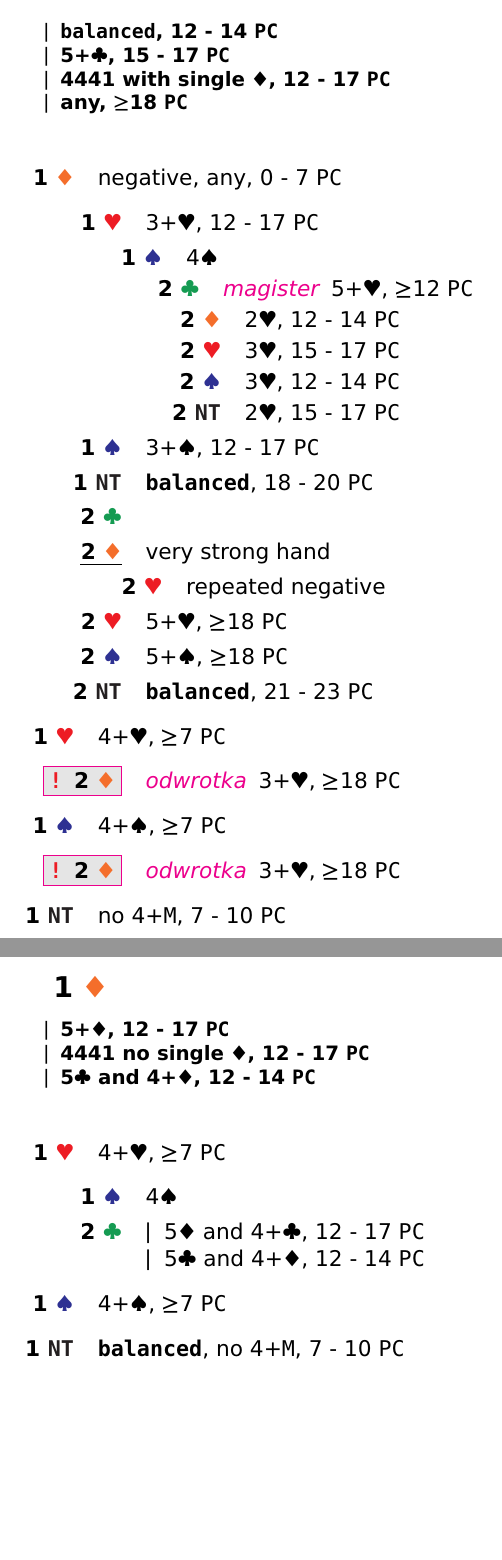
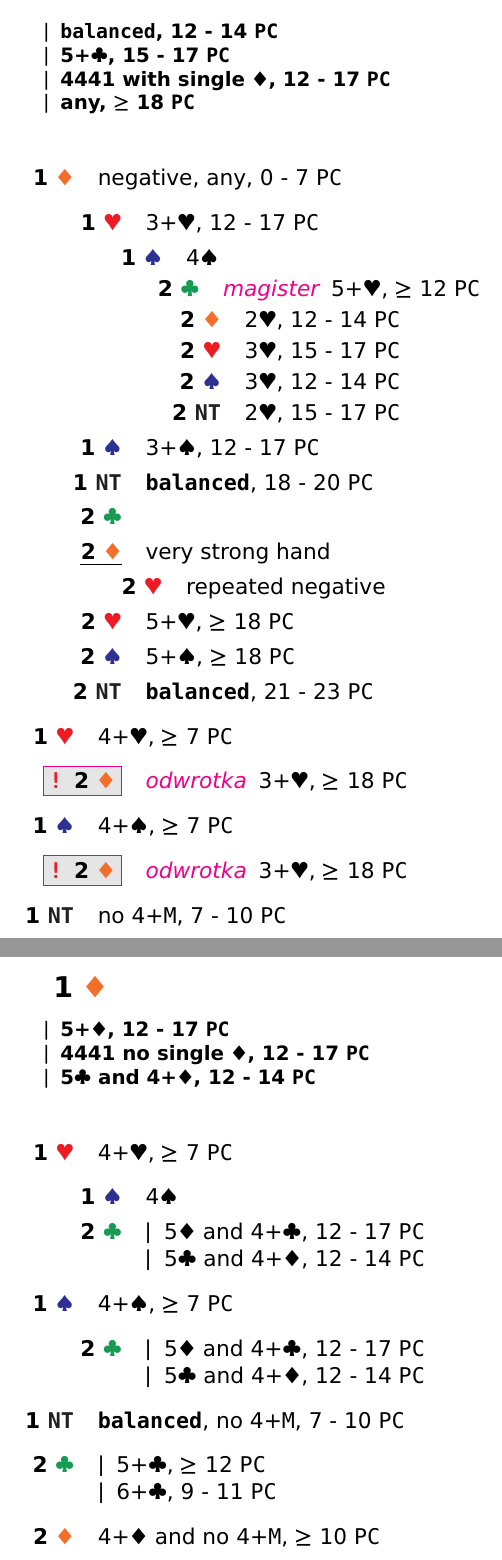
Before and after one commit to ref-humbold/PolishClub, a LaTeX document (polish_club.tex, which reads bids/1_club.tex, bids/1_diamond.tex, bridge.sty): two parts of pages 3 and 4 of 12, joined at a grey line, cut so that both start at the same text, the shorter picture padded with empty space. Compiled offline with pdfLaTeX.

Commit message:
Refactor PC counts

```diff
--- a/bids/1_club.tex
+++ b/bids/1_club.tex
@@ -7,7 +7,7 @@
     {\Balanced, \PCrange{12}{14}}
     {\ClubHand{5+}, \PCrange{15}{17}}
     {4441 with single \DiamondSymbol, \PCrange{12}{17}}
-    {any, \PCsingle{$\geq$18}}
+    {any, \PCfrom{18}}
 }
 
 \begin{description}
@@ -17,7 +17,7 @@
                 \begin{description}
                     \item[\SpadeBid{1}] \SpadeHand{4}
                         \begin{description}
-                            \item[\ClubBid{2}] \Convention{magister}{\HeartHand{5+}, \PCsingle{$\geq$12}}
+                            \item[\ClubBid{2}] \Convention{magister}{\HeartHand{5+}, \PCfrom{12}}
                                 \begin{description}
                                     \item[\DiamondBid{2}] \HeartHand{2}, \PCrange{12}{14}
                                     \item[\HeartBid{2}] \HeartHand{3}, \PCrange{15}{17}
@@ -33,17 +33,17 @@
                 \begin{description}
                     \item[\HeartBid{2}] repeated negative
                 \end{description}
-            \item[\HeartBid{2}] \HeartHand{5+}, \PCsingle{$\geq$18}
-            \item[\SpadeBid{2}] \SpadeHand{5+}, \PCsingle{$\geq$18}
+            \item[\HeartBid{2}] \HeartHand{5+}, \PCfrom{18}
+            \item[\SpadeBid{2}] \SpadeHand{5+}, \PCfrom{18}
             \item[\NoTrumpBid{2}] \Balanced, \PCrange{21}{23}
         \end{description}
-    \item[\HeartBid{1}] \HeartHand{4+}, \PCsingle{$\geq$7}
+    \item[\HeartBid{1}] \HeartHand{4+}, \PCfrom{7}
         \begin{description}
-            \item[\Alert{\DiamondBid{2}}] \Convention{odwrotka}{\HeartHand{3+}, \PCsingle{$\geq$18}}
+            \item[\Alert{\DiamondBid{2}}] \Convention{odwrotka}{\HeartHand{3+}, \PCfrom{18}}
         \end{description}
-    \item[\SpadeBid{1}] \SpadeHand{4+}, \PCsingle{$\geq$7}
+    \item[\SpadeBid{1}] \SpadeHand{4+}, \PCfrom{7}
         \begin{description}
-            \item[\Alert{\DiamondBid{2}}] \Convention{odwrotka}{\HeartHand{3+}, \PCsingle{$\geq$18}}
+            \item[\Alert{\DiamondBid{2}}] \Convention{odwrotka}{\HeartHand{3+}, \PCfrom{18}}
         \end{description}
     \item[\NoTrumpBid{1}] \No{\MajorHand{4+}}, \PCrange{7}{10}
 \end{description}
--- a/bids/1_diamond.tex
+++ b/bids/1_diamond.tex
@@ -10,7 +10,7 @@
 }
 
 \begin{description}
-    \item[\HeartBid{1}] \HeartHand{4+}, \PCsingle{$\geq$7}
+    \item[\HeartBid{1}] \HeartHand{4+}, \PCfrom{7}
         \begin{description}
             \item[\SpadeBid{1}] \SpadeHand{4}
             \item[\ClubBid{2}]
@@ -18,8 +18,19 @@
                 {\And{\DiamondHand{5}}{\ClubHand{4+}}, \PCrange{12}{17}}
                 {\And{\ClubHand{5}}{\DiamondHand{4+}}, \PCrange{12}{14}}
         \end{description}
-    \item[\SpadeBid{1}] \SpadeHand{4+}, \PCsingle{$\geq$7}
+    \item[\SpadeBid{1}] \SpadeHand{4+}, \PCfrom{7}
+        \begin{description}
+            \item[\ClubBid{2}]
+                \Variant
+                {\And{\DiamondHand{5}}{\ClubHand{4+}}, \PCrange{12}{17}}
+                {\And{\ClubHand{5}}{\DiamondHand{4+}}, \PCrange{12}{14}}
+        \end{description}
     \item[\NoTrumpBid{1}] \Balanced, \No{\MajorHand{4+}}, \PCrange{7}{10}
+    \item[\ClubBid{2}]
+        \Variant
+        {\ClubHand{5+}, \PCfrom{12}}
+        {\ClubHand{6+}, \PCrange{9}{11}}
+    \item[\DiamondBid{2}] \And{\DiamondHand{4+}}{\No{\MajorHand{4+}}}, \PCfrom{10}
 \end{description}
 
 \end{document}
--- a/bridge.sty
+++ b/bridge.sty
@@ -38,7 +38,8 @@
 \newcommand{\Variant}[1][]{#1\Enumerator[$\mid$]}
 
 \newcommand{\PCrange}[2]{#1 - #2 \texttt{PC}}
-\newcommand{\PCsingle}[1]{#1 \texttt{PC}}
+\newcommand{\PCfrom}[1]{$\geq$ #1 \texttt{PC}}
+\newcommand{\PCto}[1]{$\leq$ #1 \texttt{PC}}
 
 \newcommand{\Balanced}{\textbf{\texttt{balanced}}}
 \newcommand{\Relay}{\textbf{\texttt{relay}}}
```
Also changed, not shown: bids/1_heart.tex (+4 -4 lines), bids/1_notrump.tex (+2 -2 lines), bids/1_spade.tex (+2 -2 lines), bids/2_club.tex (+1 -1 lines), bids/2_diamond.tex (+3 -3 lines), polish_club.tex (+6 -6 lines), README.md.
